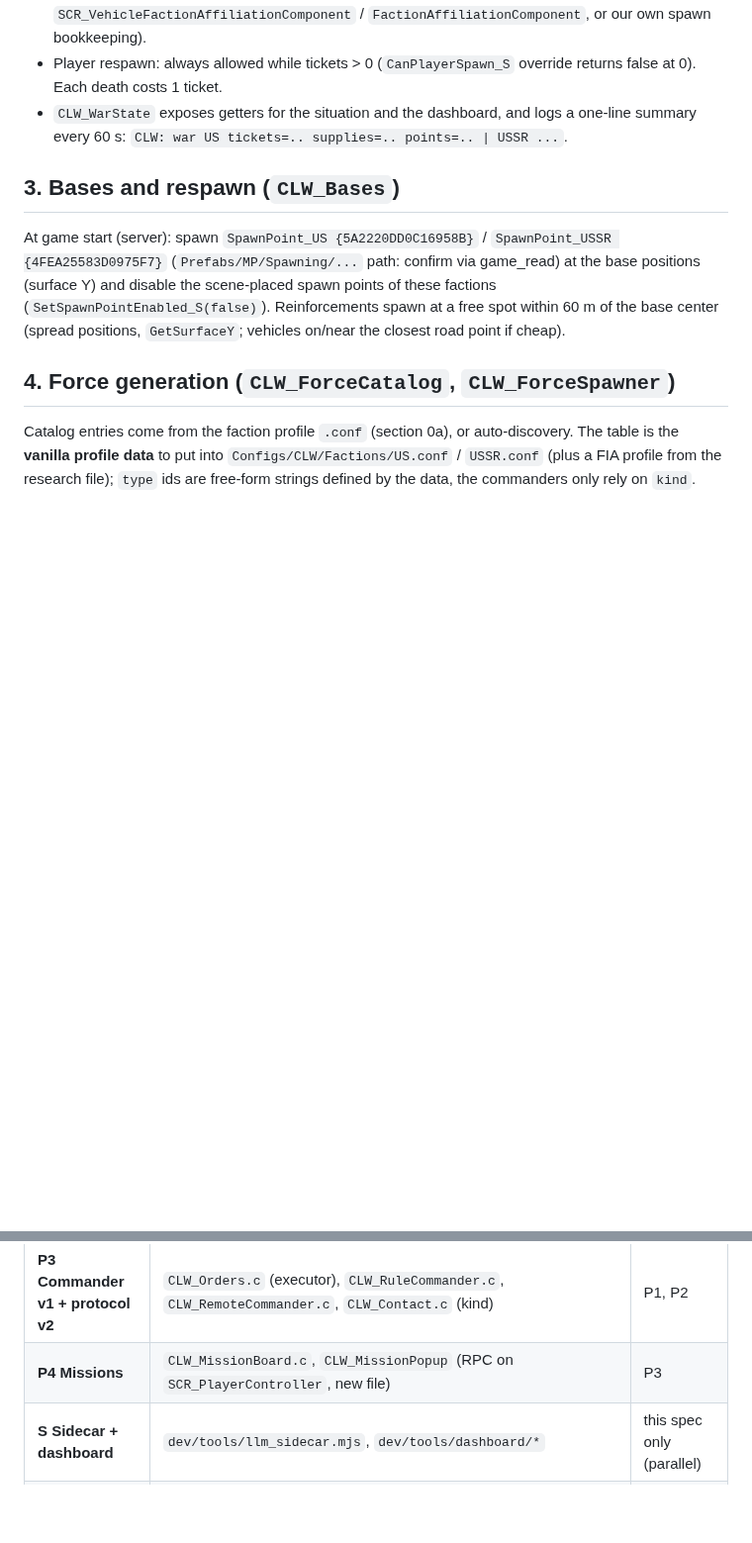
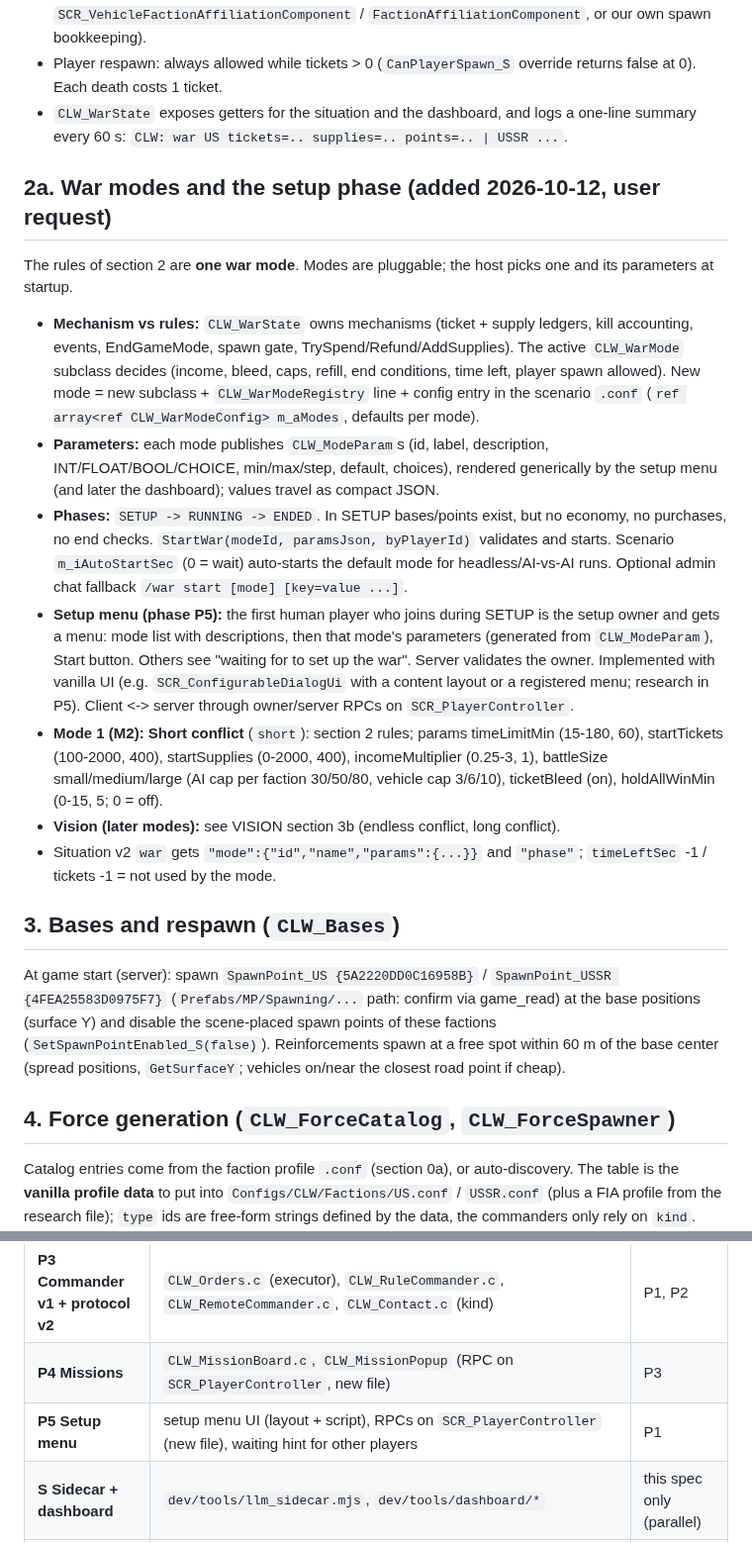
Before and after one commit to underlines/reforger-clausewitz, a Markdown page: dev/notes/m2-design.md, 2 parts joined by grey strips. Shown at 99% size. Rendered like a GitHub page; blank space fills up the shorter version.

Commit message:
docs: pluggable war modes + setup phase (M2 spec 2a, VISION 3b)
Co-Authored-By: Claude Opus 5.5 <noreply@anthropic.com>

```diff
--- a/dev/notes/m2-design.md
+++ b/dev/notes/m2-design.md
@@ -91,6 +91,27 @@ agent list, alive = not DEAD). Capture rules:
 - Player respawn: always allowed while tickets > 0 (`CanPlayerSpawn_S` override returns false at 0). Each death costs 1 ticket.
 - `CLW_WarState` exposes getters for the situation and the dashboard, and logs a one-line summary every 60 s:
   `CLW: war US tickets=.. supplies=.. points=.. | USSR ...`.
+
+## 2a. War modes and the setup phase (added 2026-10-12, user request)
+The rules of section 2 are **one war mode**. Modes are pluggable; the host picks one and its parameters at startup.
+- **Mechanism vs rules:** `CLW_WarState` owns mechanisms (ticket + supply ledgers, kill accounting, events, EndGameMode,
+  spawn gate, TrySpend/Refund/AddSupplies). The active `CLW_WarMode` subclass decides (income, bleed, caps, refill,
+  end conditions, time left, player spawn allowed). New mode = new subclass + `CLW_WarModeRegistry` line + config entry in
+  the scenario `.conf` (`ref array<ref CLW_WarModeConfig> m_aModes`, defaults per mode).
+- **Parameters:** each mode publishes `CLW_ModeParam`s (id, label, description, INT/FLOAT/BOOL/CHOICE, min/max/step,
+  default, choices), rendered generically by the setup menu (and later the dashboard); values travel as compact JSON.
+- **Phases:** `SETUP -> RUNNING -> ENDED`. In SETUP bases/points exist, but no economy, no purchases, no end checks.
+  `StartWar(modeId, paramsJson, byPlayerId)` validates and starts. Scenario `m_iAutoStartSec` (0 = wait) auto-starts the
+  default mode for headless/AI-vs-AI runs. Optional admin chat fallback `/war start [mode] [key=value ...]`.
+- **Setup menu (phase P5):** the first human player who joins during SETUP is the setup owner and gets a menu: mode list
+  with descriptions, then that mode's parameters (generated from `CLW_ModeParam`), Start button. Others see "waiting for
+  <name> to set up the war". Server validates the owner. Implemented with vanilla UI (e.g. `SCR_ConfigurableDialogUi` with
+  a content layout or a registered menu; research in P5). Client <-> server through owner/server RPCs on `SCR_PlayerController`.
+- **Mode 1 (M2): Short conflict** (`short`): section 2 rules; params timeLimitMin (15-180, 60), startTickets (100-2000, 400),
+  startSupplies (0-2000, 400), incomeMultiplier (0.25-3, 1), battleSize small/medium/large (AI cap per faction 30/50/80,
+  vehicle cap 3/6/10), ticketBleed (on), holdAllWinMin (0-15, 5; 0 = off).
+- **Vision (later modes):** see VISION section 3b (endless conflict, long conflict).
+- Situation v2 `war` gets `"mode":{"id","name","params":{...}}` and `"phase"`; `timeLeftSec` -1 / tickets -1 = not used by the mode.
 
 ## 3. Bases and respawn (`CLW_Bases`)
 At game start (server): spawn `SpawnPoint_US {5A2220DD0C16958B}` / `SpawnPoint_USSR {4FEA25583D0975F7}`
@@ -253,5 +274,6 @@ Difficulty knobs (consts): think interval, reserve size, max units per target.
 | **P2 Forces + mechanized** | `CLW_FactionProfile.c` (+ `Configs/CLW/Factions/US/USSR/FIA.conf`), `CLW_ForceCatalog.c` (profile + auto-discovery + classifier), `CLW_ForceSpawner.c`, `CLW_VehicleUnit.c`, `CLW_SquadRegistry.c` (edit: kind/link/hide), `CLW_SquadInfo.c` (edit: display type from data) | P1 |
 | **P3 Commander v1 + protocol v2** | `CLW_Orders.c` (executor), `CLW_RuleCommander.c`, `CLW_RemoteCommander.c`, `CLW_Contact.c` (kind) | P1, P2 |
 | **P4 Missions** | `CLW_MissionBoard.c`, `CLW_MissionPopup` (RPC on `SCR_PlayerController`, new file) | P3 |
+| **P5 Setup menu** | setup menu UI (layout + script), RPCs on `SCR_PlayerController` (new file), waiting hint for other players | P1 |
 | **S Sidecar + dashboard** | `dev/tools/llm_sidecar.mjs`, `dev/tools/dashboard/*` | this spec only (parallel) |
 | **E2E** | one Workbench run of everything, fixes, PROGRESS/skills update | all |
```
Also changed, not shown: dev/VISION.md (+11 -0 lines).
